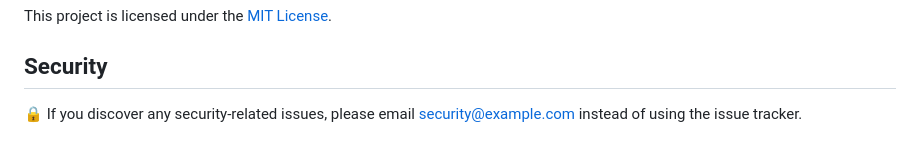
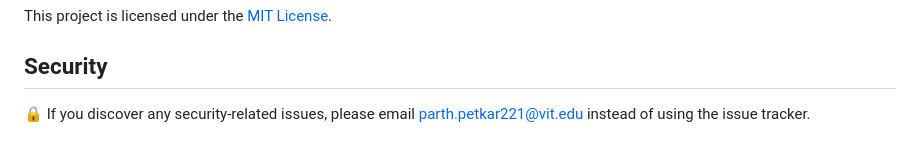
Before and after one commit to parthpetkar/Invoice-Generator-using-Electron.js, a Markdown page: README.md, the part around the change. Drawn GitHub-style.

```diff
--- a/README.md
+++ b/README.md
@@ -96,4 +96,4 @@ We welcome contributions from the community! To contribute to this project, plea
 This project is licensed under the [MIT License](LICENSE).
 
 ## Security
-🔒 If you discover any security-related issues, please email [security@example.com](parth.petkar221@vit.edu) instead of using the issue tracker.
+🔒 If you discover any security-related issues, please email [parth.petkar221@vit.edu](parth.petkar221@vit.edu) instead of using the issue tracker.
```
